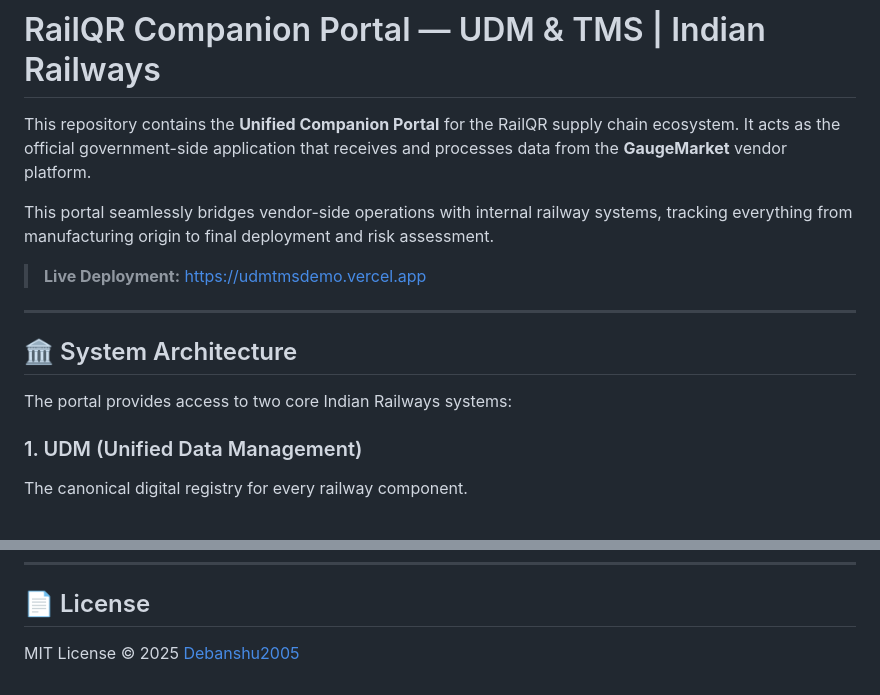
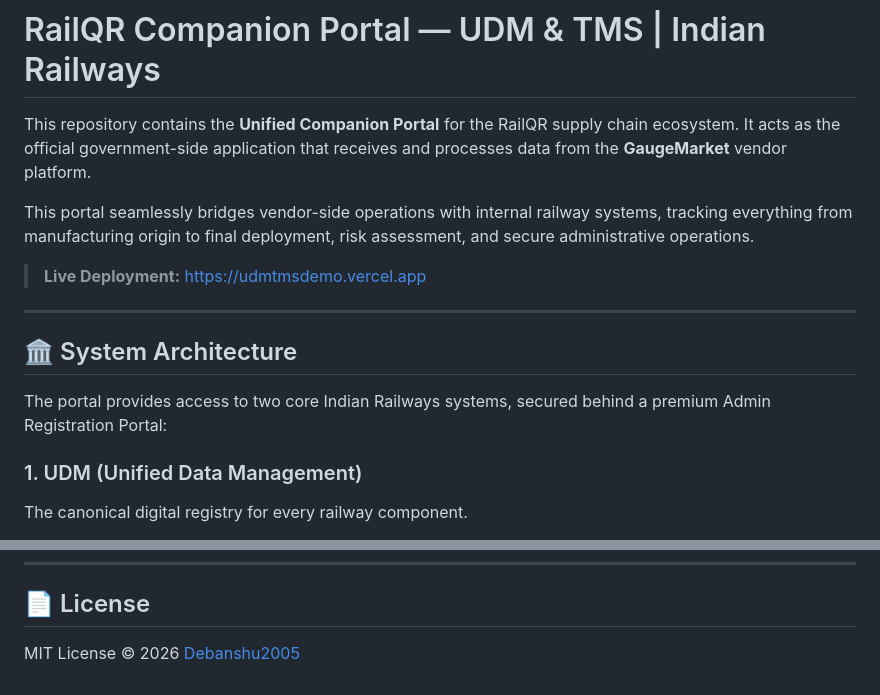
Before and after one commit to Debanshu2005/udm_tms_dummy, a Markdown page: README.md, 2 parts joined by grey strips. Drawn GitHub-style.

```diff
--- a/README.md
+++ b/README.md
@@ -2,7 +2,7 @@
 
 This repository contains the **Unified Companion Portal** for the RailQR supply chain ecosystem. It acts as the official government-side application that receives and processes data from the **GaugeMarket** vendor platform.
 
-This portal seamlessly bridges vendor-side operations with internal railway systems, tracking everything from manufacturing origin to final deployment and risk assessment.
+This portal seamlessly bridges vendor-side operations with internal railway systems, tracking everything from manufacturing origin to final deployment, risk assessment, and secure administrative operations.
 
 > **Live Deployment:** [https://udmtmsdemo.vercel.app](https://udmtmsdemo.vercel.app)
 
@@ -10,7 +10,7 @@ This portal seamlessly bridges vendor-side operations with internal railway syst
 
 ## 🏛️ System Architecture
 
-The portal provides access to two core Indian Railways systems:
+The portal provides access to two core Indian Railways systems, secured behind a premium Admin Registration Portal:
 
 ### 1. UDM (Unified Data Management)
 The canonical digital registry for every railway component.
@@ -117,4 +133,4 @@ The portal exposes several endpoints for GaugeMarket to sync data:
 
 ## 📄 License
 
-MIT License © 2025 [Debanshu2005](https://github.com/Debanshu2005)
+MIT License © 2026 [Debanshu2005](https://github.com/Debanshu2005)
```
Also changed, not shown: other parts of README.md (+26 -10 lines).
